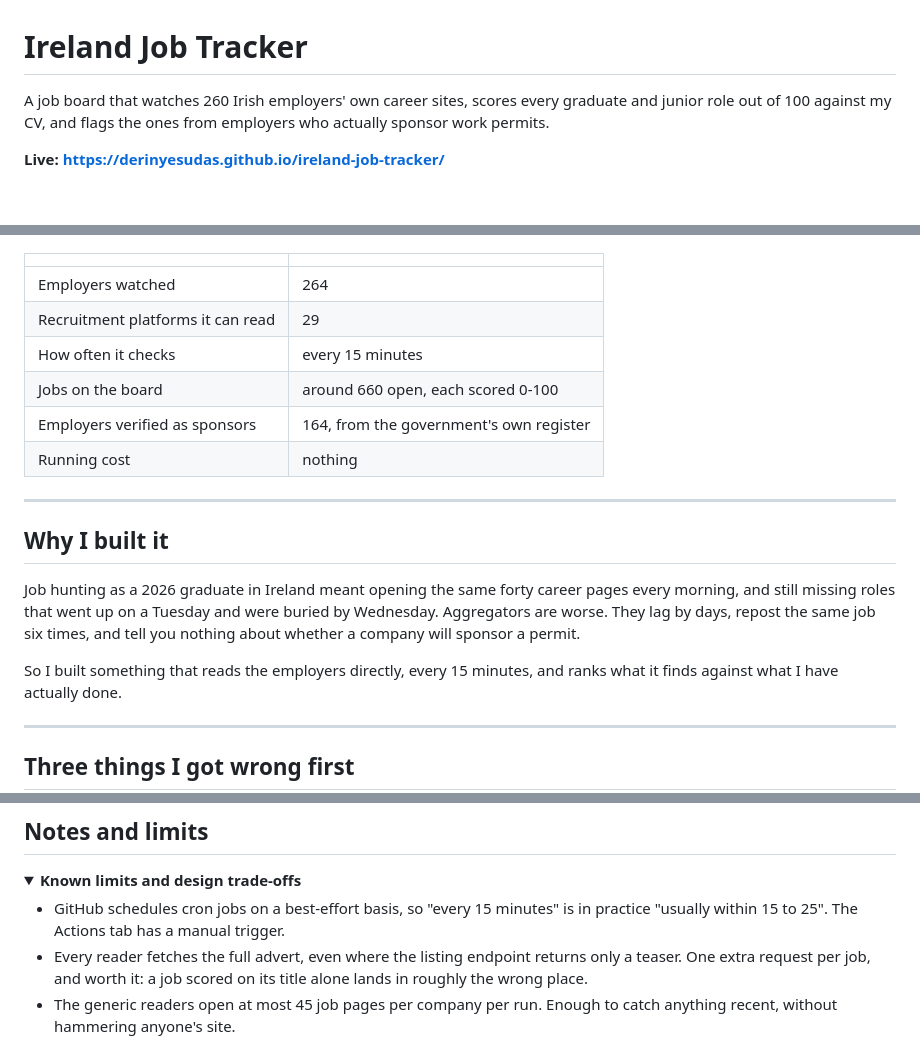
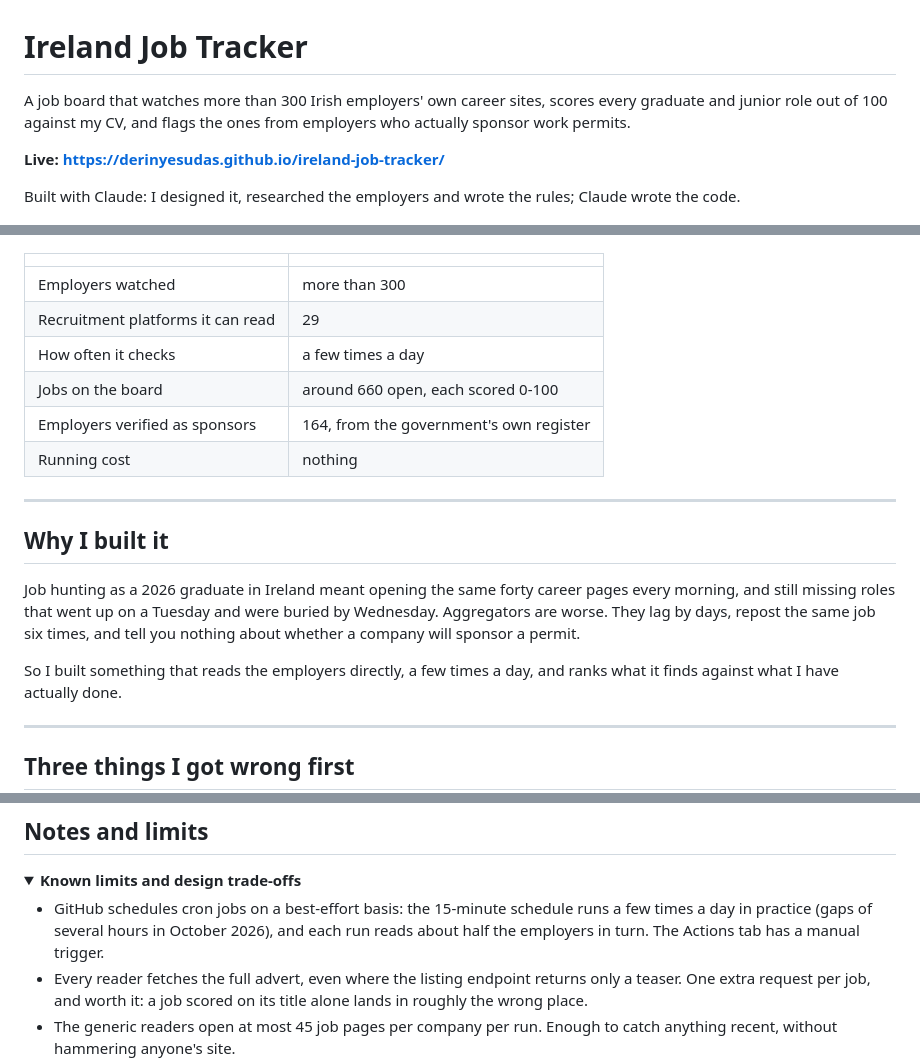
Before and after one commit to derinyesudas/ireland-job-tracker, a Markdown page: README.md, 3 parts joined by grey strips. Rendered like a GitHub page; folded sections open; blank space fills up the shorter version.

Commit message:
README: current employer count, how often it really checks, Built with Claude credit

```diff
--- a/README.md
+++ b/README.md
@@ -1,18 +1,20 @@
 # Ireland Job Tracker
 
-A job board that watches 260 Irish employers' own career sites, scores every
+A job board that watches more than 300 Irish employers' own career sites, scores every
 graduate and junior role out of 100 against my CV, and flags the ones from
 employers who actually sponsor work permits.
 
 **Live: https://derinyesudas.github.io/ireland-job-tracker/**
 
+Built with Claude: I designed it, researched the employers and wrote the rules; Claude wrote the code.
+
 ![The tracker, showing scored jobs from employers on Ireland's permit register](docs/screenshot.png)
 
 | | |
 |---|---|
-| Employers watched | 264 |
+| Employers watched | more than 300 |
 | Recruitment platforms it can read | 29 |
-| How often it checks | every 15 minutes |
+| How often it checks | a few times a day |
 | Jobs on the board | around 660 open, each scored 0-100 |
 | Employers verified as sponsors | 164, from the government's own register |
 | Running cost | nothing |
@@ -27,7 +29,7 @@ buried by Wednesday. Aggregators are worse. They lag by days, repost the same
 job six times, and tell you nothing about whether a company will sponsor a
 permit.
 
-So I built something that reads the employers directly, every 15 minutes, and
+So I built something that reads the employers directly, a few times a day, and
 ranks what it finds against what I have actually done.
 
 ---
@@ -327,8 +329,9 @@ publish job builds it before uploading the page.
 <details>
 <summary><b>Known limits and design trade-offs</b></summary>
 
-- GitHub schedules cron jobs on a best-effort basis, so "every 15 minutes" is in
-  practice "usually within 15 to 25". The Actions tab has a manual trigger.
+- GitHub schedules cron jobs on a best-effort basis: the 15-minute schedule runs
+  a few times a day in practice (gaps of several hours in October 2026), and each
+  run reads about half the employers in turn. The Actions tab has a manual trigger.
 - Every reader fetches the full advert, even where the listing endpoint returns
   only a teaser. One extra request per job, and worth it: a job scored on its
   title alone lands in roughly the wrong place.
```
Also changed, not shown: other parts of README.md (+1 -1 lines).
